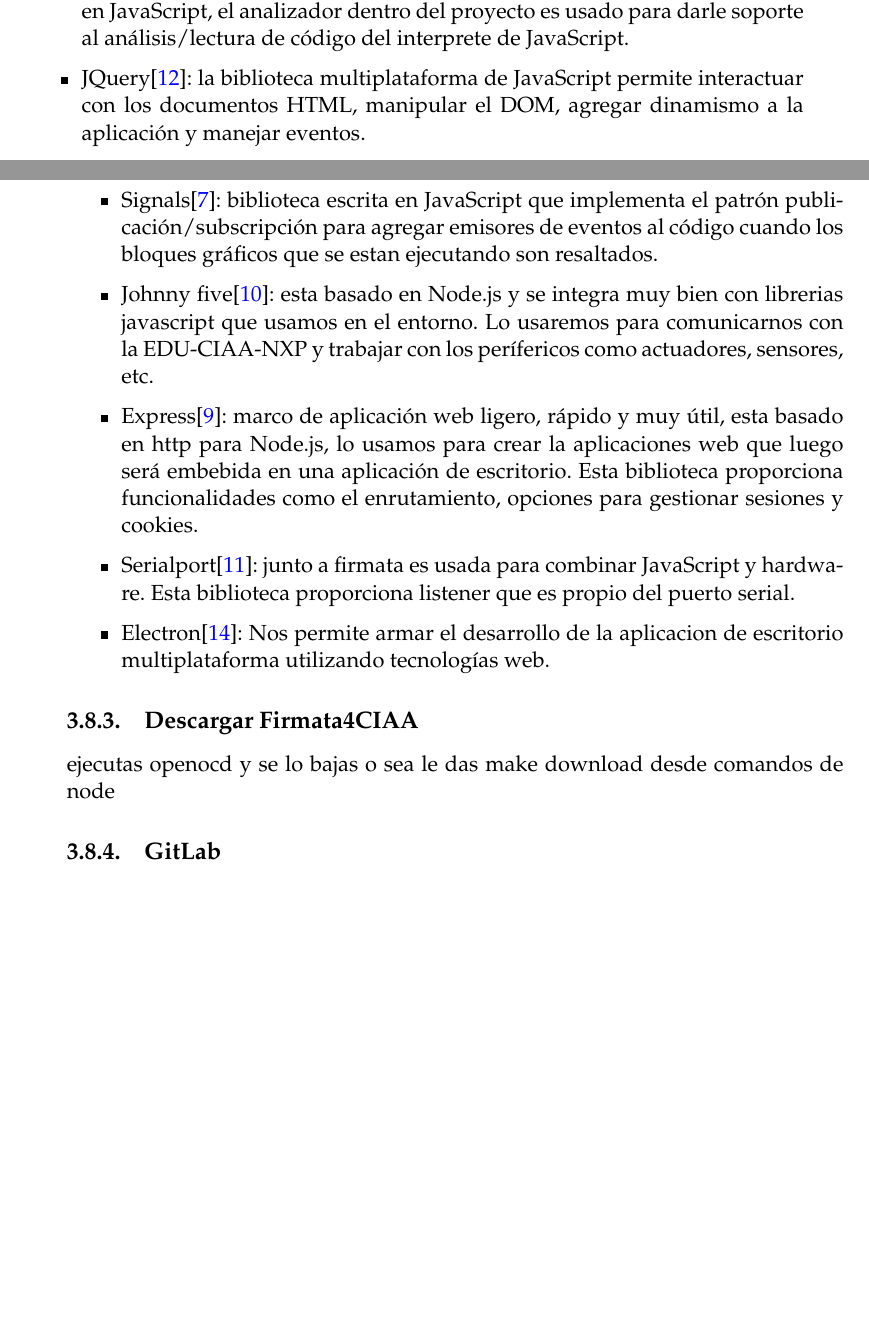
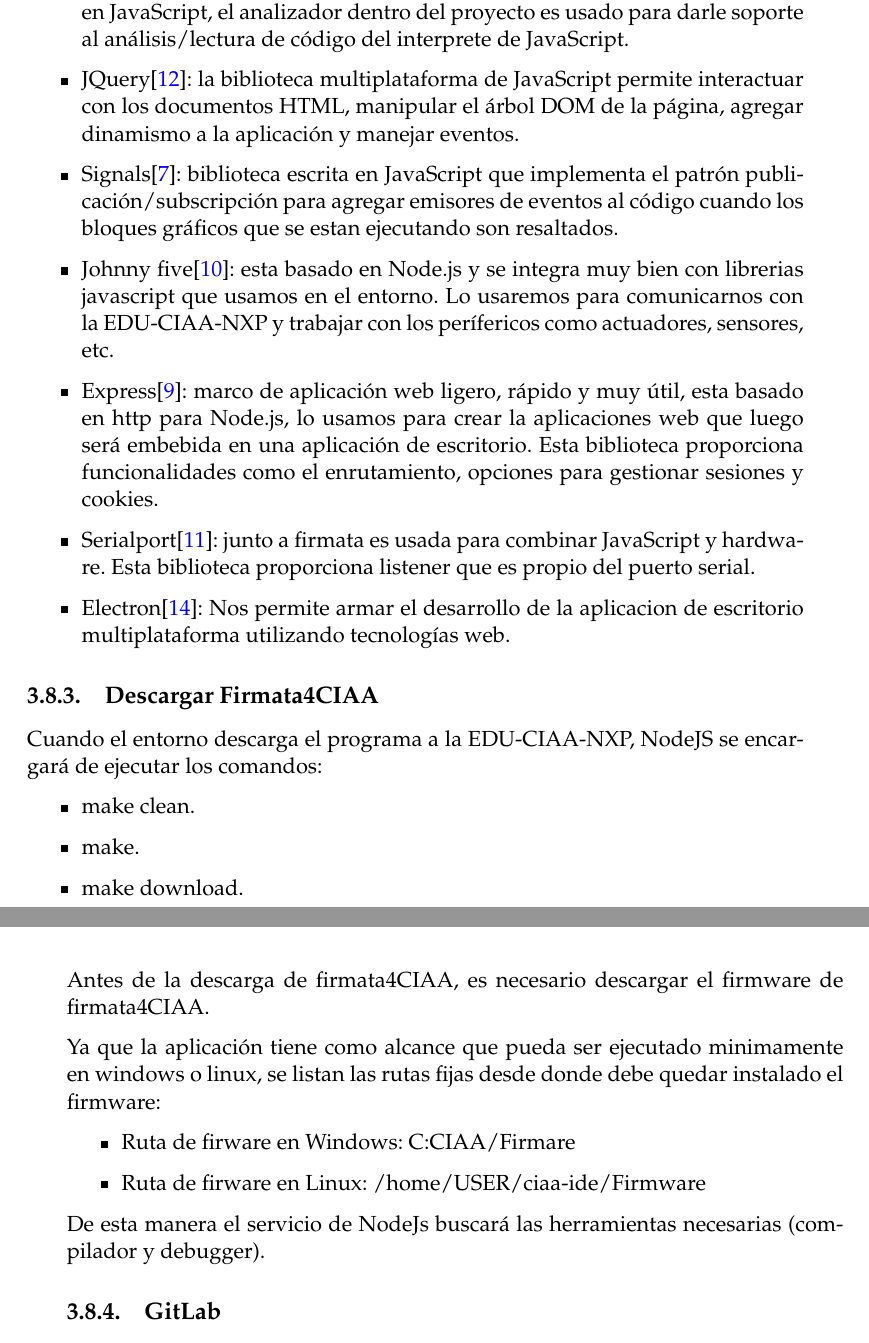
Before and after one commit to jennifferch/Memoria-CESE, a LaTeX thesis (memoria.tex, which reads Chapters/Chapter3.tex): two parts of pages 42 and 43 of 49 before the commit and two parts of pages 44 and 45 of 51 after it, joined at a grey line, cut so that both start at the same text, the shorter picture padded with empty space. Compiled offline with pdfLaTeX.

Commit message:
Last changes

```diff
--- a/Chapters/Chapter3.tex
+++ b/Chapters/Chapter3.tex
@@ -539,8 +559,25 @@ Para el desarrollo del entorno de debugger se utilizaron los siguientes proyecto
 \subsection{Descargar Firmata4CIAA}
 \label{subsec:Descargar Firmata4CIAA}
 
-ejecutas openocd y se lo bajas
-o sea le das make download desde comandos de node
+Cuando el entorno descarga el programa a la EDU-CIAA-NXP, NodeJS se encargará de ejecutar los comandos:
+\begin{itemize}
+	\item make clean.
+	\item make.
+	\item make download.
+\end{itemize}
+
+Antes de la descarga de firmata4CIAA, es necesario descargar el firmware de firmata4CIAA.
+
+Ya que la aplicación tiene como alcance que pueda ser ejecutado minimamente en
+windows o linux, se listan las rutas fijas desde donde debe quedar instalado el firmware:
+
+\begin{itemize}
+	\item Ruta de firware en Windows: C:CIAA/Firmare
+	\item Ruta de firware en Linux: /home/USER/ciaa-ide/Firmware
+\end{itemize}
+
+De esta manera el servicio de NodeJs buscará las herramientas necesarias (compilador y debugger).
+
 
 \subsection{GitLab}
 \label{subsec:GitLab}
```
Also changed, not shown: Chapters/Chapter2.tex (+4 -0 lines), memoria.pdf, Chapters/Chapter3.tex (26 more changed lines), 9 other files.
